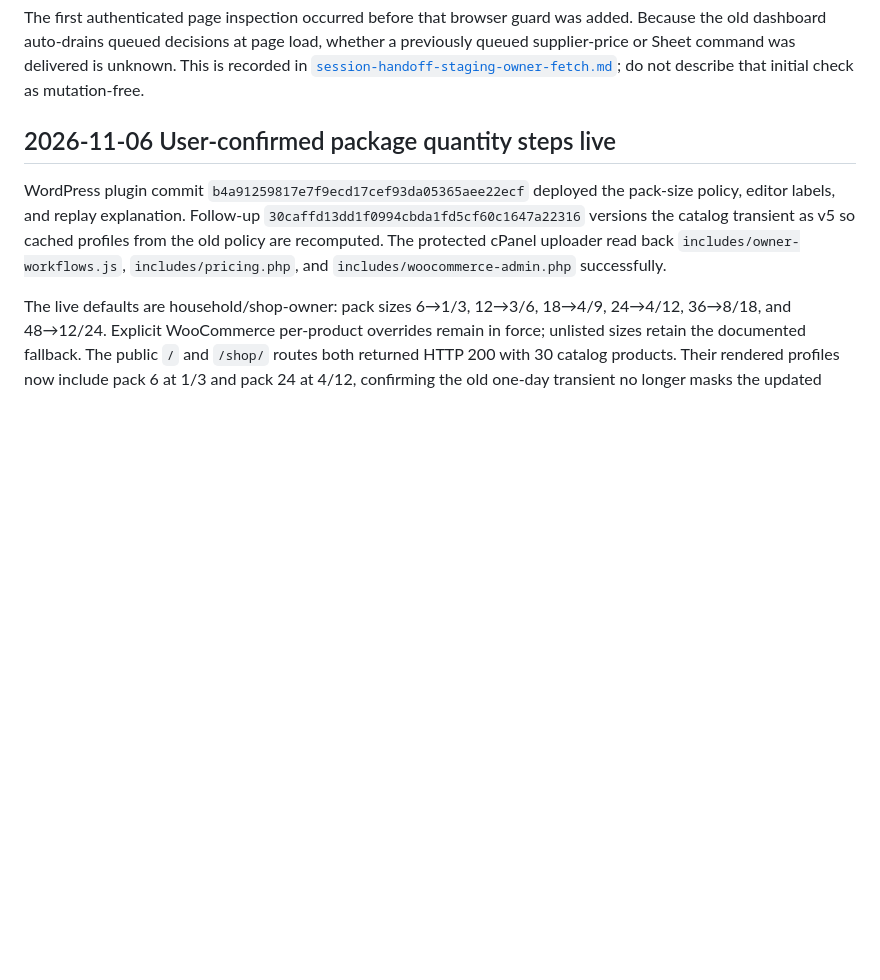
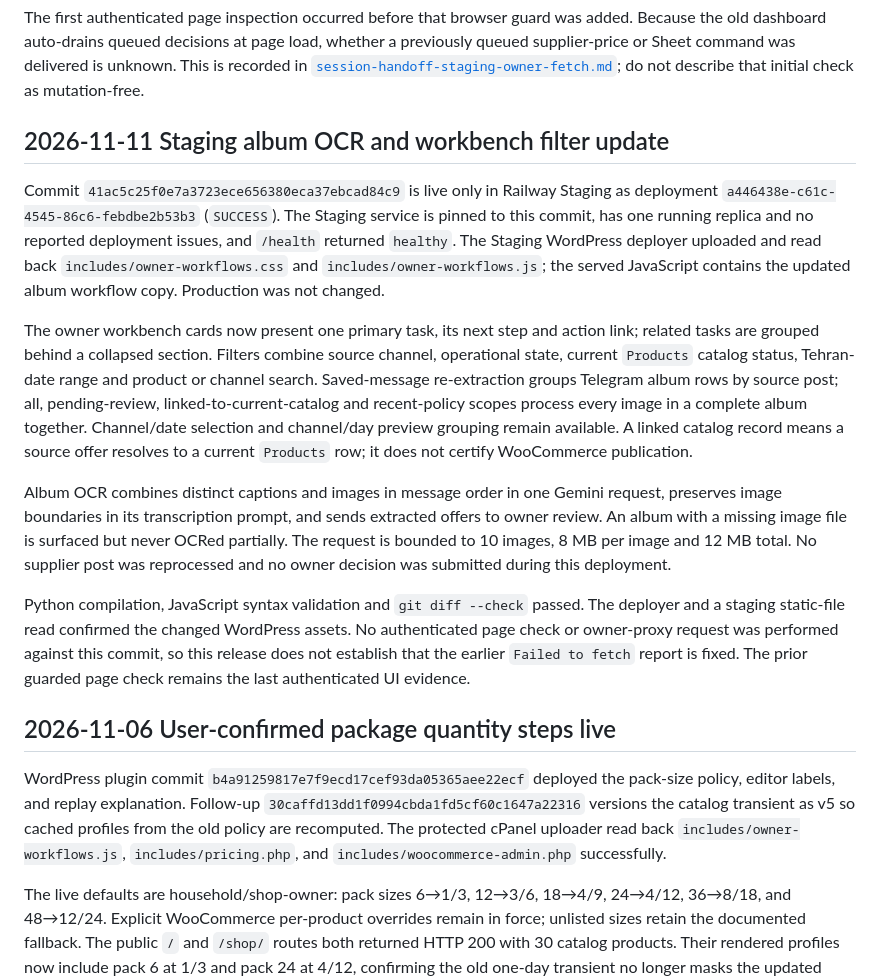
Before and after one commit to Hosseinjeff/Wholesale-project, a Markdown page: docs/site-change-workflow.md, the part around the change. Rendered like a GitHub page; blank space fills up the shorter version.

Commit message:
Document staging album OCR release

```diff
--- a/docs/site-change-workflow.md
+++ b/docs/site-change-workflow.md
@@ -82,6 +82,36 @@ Because the old dashboard auto-drains queued decisions at page load, whether a p
 queued supplier-price or Sheet command was delivered is unknown. This is recorded in
 [`session-handoff-staging-owner-fetch.md`](session-handoff-staging-owner-fetch.md);
 do not describe that initial check as mutation-free.
+
+## 2026-11-11 Staging album OCR and workbench filter update
+
+Commit `41ac5c25f0e7a3723ece656380eca37ebcad84c9` is live only in Railway Staging as
+deployment `a446438e-c61c-4545-86c6-febdbe2b53b3` (`SUCCESS`). The Staging service is
+pinned to this commit, has one running replica and no reported deployment issues, and
+`/health` returned `healthy`. The Staging WordPress deployer uploaded and read back
+`includes/owner-workflows.css` and `includes/owner-workflows.js`; the served JavaScript
+contains the updated album workflow copy. Production was not changed.
+
+The owner workbench cards now present one primary task, its next step and action link;
+related tasks are grouped behind a collapsed section. Filters combine source channel,
+operational state, current `Products` catalog status, Tehran-date range and product or
+channel search. Saved-message re-extraction groups Telegram album rows by source post;
+all, pending-review, linked-to-current-catalog and recent-policy scopes process every
+image in a complete album together. Channel/date selection and channel/day preview
+grouping remain available. A linked catalog record means a source offer resolves to a
+current `Products` row; it does not certify WooCommerce publication.
+
+Album OCR combines distinct captions and images in message order in one Gemini request,
+preserves image boundaries in its transcription prompt, and sends extracted offers to
+owner review. An album with a missing image file is surfaced but never OCRed partially.
+The request is bounded to 10 images, 8 MB per image and 12 MB total. No supplier post
+was reprocessed and no owner decision was submitted during this deployment.
+
+Python compilation, JavaScript syntax validation and `git diff --check` passed. The
+deployer and a staging static-file read confirmed the changed WordPress assets. No
+authenticated page check or owner-proxy request was performed against this commit, so
+this release does not establish that the earlier `Failed to fetch` report is fixed. The
+prior guarded page check remains the last authenticated UI evidence.
 
 ## 2026-11-06 User-confirmed package quantity steps live
 
```
Also changed, not shown: docs/project-handoff.md (+6 -3 lines), docs/session-handoff-staging-owner-fetch.md (+30 -3 lines).
